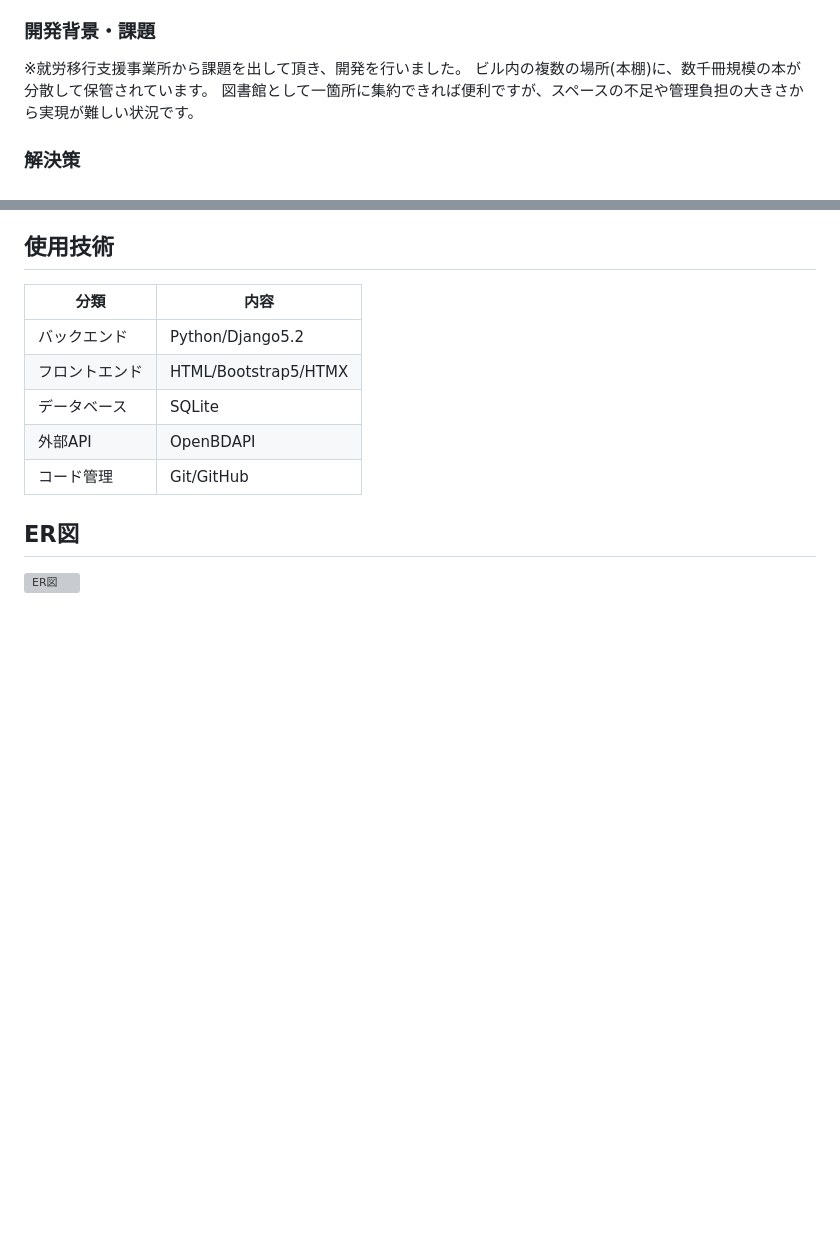
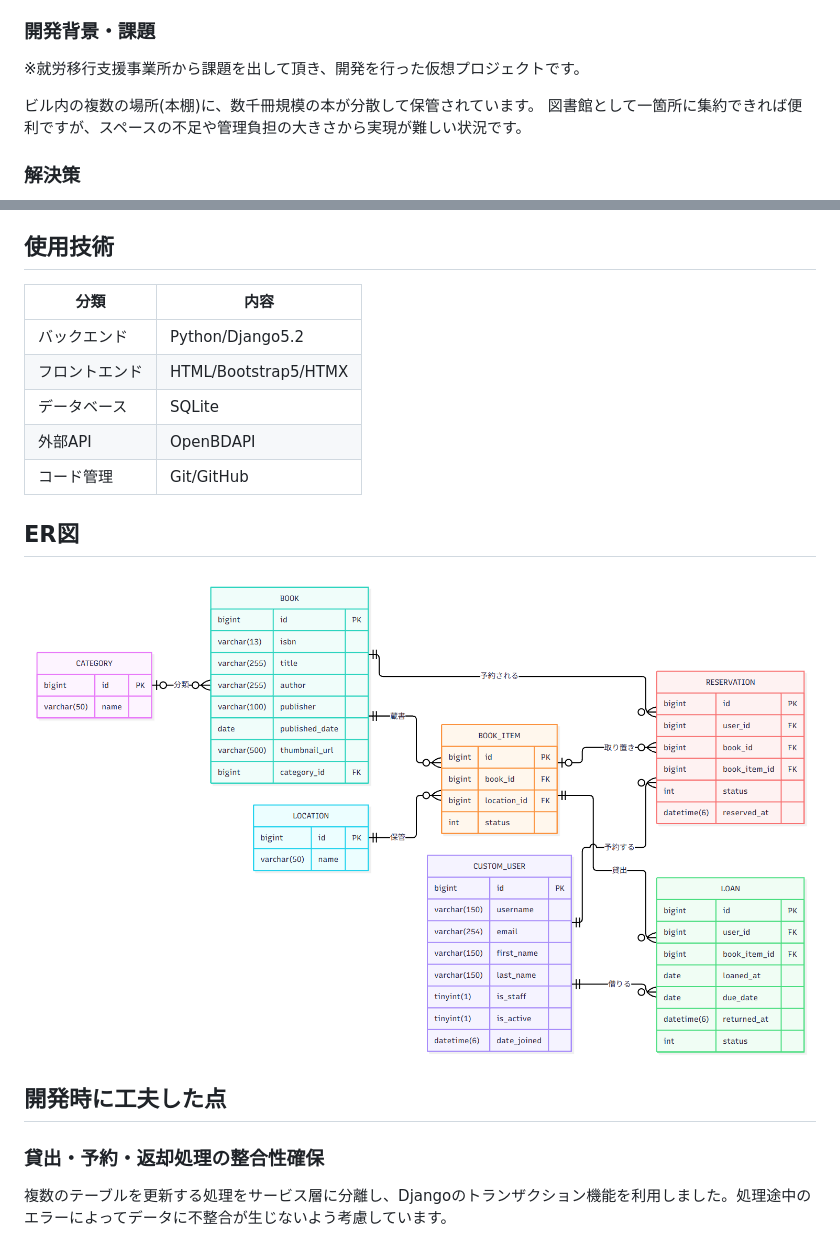
Before and after one commit to rin-sz/library-management-system, a Markdown page: README.md, 2 parts joined by grey strips. Drawn GitHub-style; pictures changed too: docs/img/erdiagram.png (added); blank space fills up the shorter version; grey boxes are pictures that could not be loaded.

Commit message:
READMEのER図を差し替え、文章追加

```diff
--- a/README.md
+++ b/README.md
@@ -5,7 +5,8 @@
 書籍を一箇所に集約するスペースや管理リソースが確保できない環境でも、各所に分散した書籍を一元管理し、貸出・返却・予約を行えるアプリです。
 
 ### 開発背景・課題
-※就労移行支援事業所から課題を出して頂き、開発を行いました。
+※就労移行支援事業所から課題を出して頂き、開発を行った仮想プロジェクトです。
+
 ビル内の複数の場所(本棚)に、数千冊規模の本が分散して保管されています。
 図書館として一箇所に集約できれば便利ですが、スペースの不足や管理負担の大きさから実現が難しい状況です。
 
@@ -57,4 +58,10 @@ ISBNを使用してOpenBDAPIから書籍情報を自動取得し、保管場所
 | コード管理 | Git/GitHub |
 
 ## ER図
-![ER図](docs/img/Untitled.pdf)
+![ER図](docs/img/erdiagram.png)
+
+## 開発時に工夫した点
+
+### 貸出・予約・返却処理の整合性確保
+
+複数のテーブルを更新する処理をサービス層に分離し、Djangoのトランザクション機能を利用しました。処理途中のエラーによってデータに不整合が生じないよう考慮しています。
```
Also changed, not shown: 1 other file.
